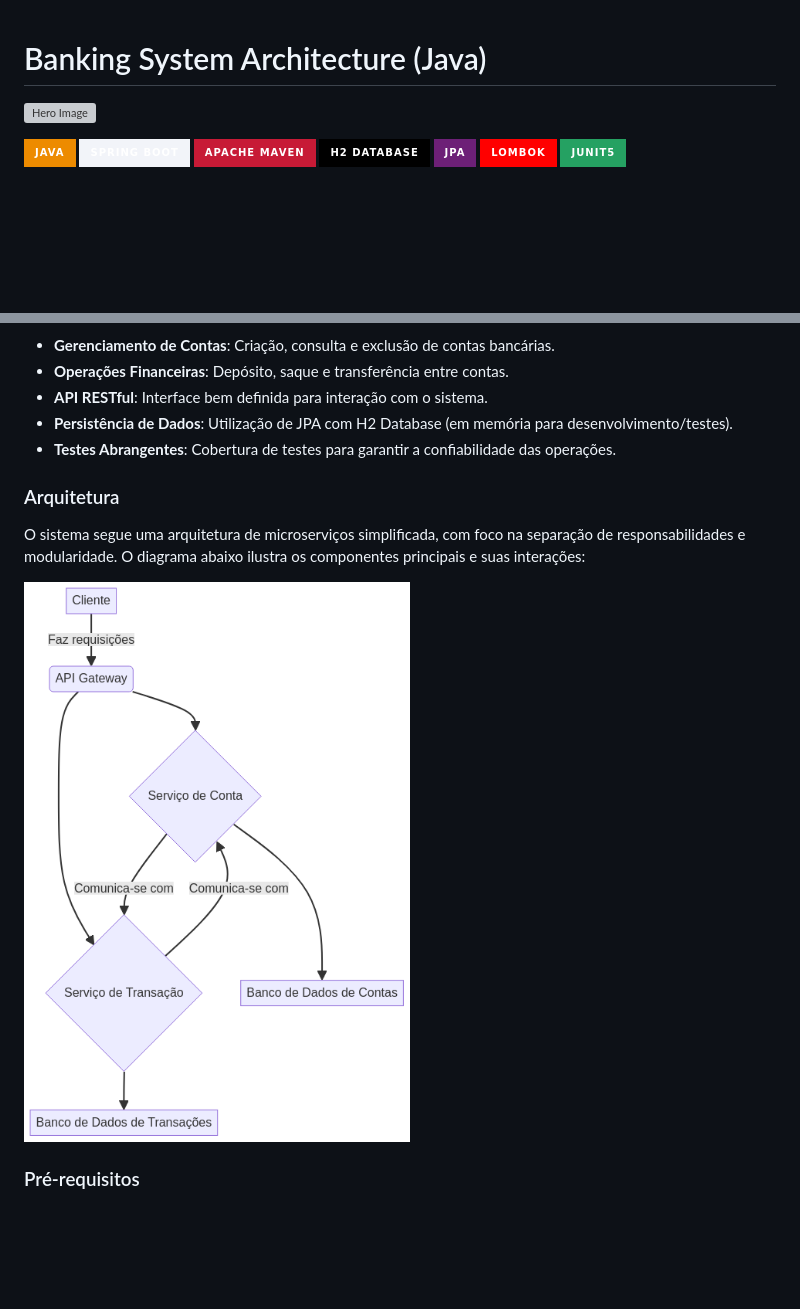
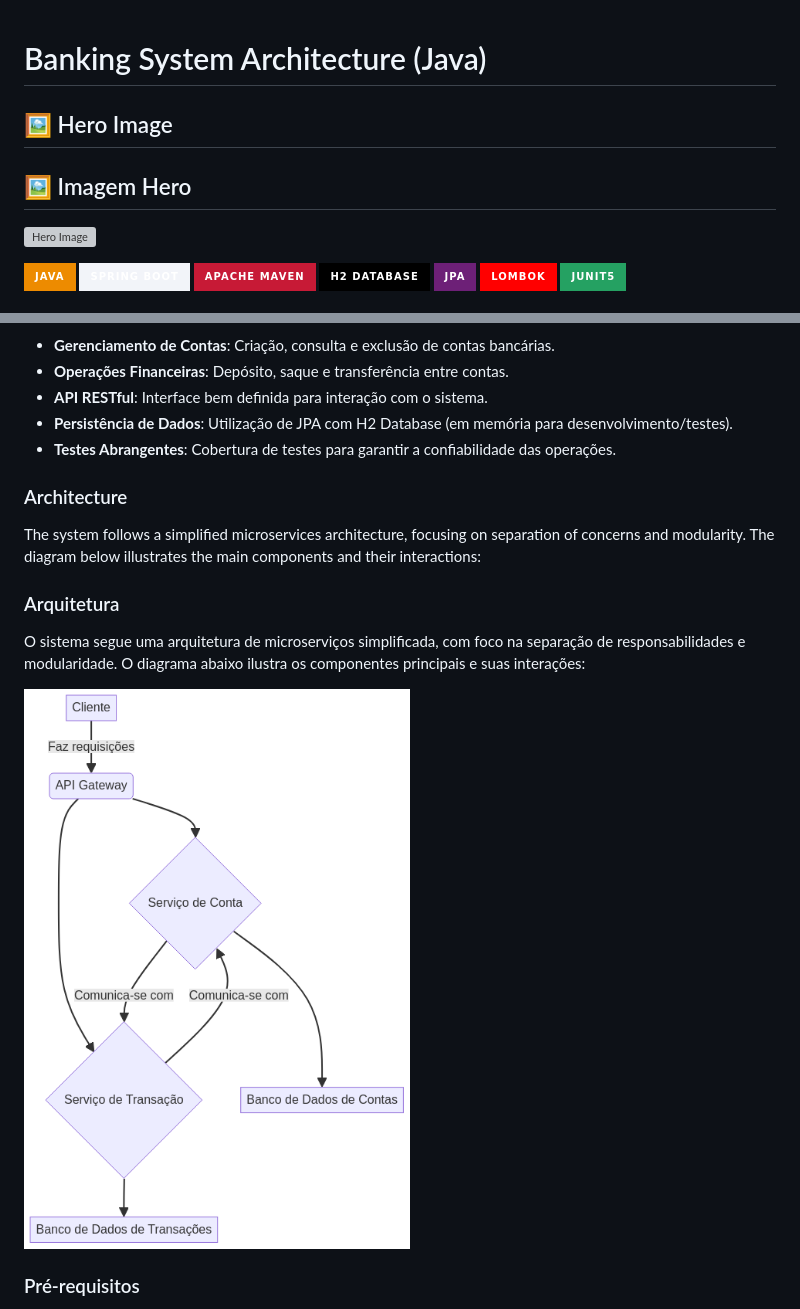
Before and after one commit to galafis/banking-system-architecture-java, a Markdown page: README.md, 2 parts joined by grey strips. Drawn GitHub-style; badges without logos; blank space fills up the shorter version; grey boxes are pictures that could not be loaded.

Commit message:
feat: Ajustes no README.md para melhor formatação e bilinguismo, incluindo a seção da imagem hero.

```diff
--- a/README.md
+++ b/README.md
@@ -1,4 +1,8 @@
 # Banking System Architecture (Java)
+
+## 🖼️ Hero Image
+
+## 🖼️ Imagem Hero
 
 ![Hero Image](hero_image.png)
 
@@ -22,6 +26,10 @@ Este projeto demonstra uma arquitetura de sistema bancário robusta e escalável
 -   **Persistência de Dados**: Utilização de JPA com H2 Database (em memória para desenvolvimento/testes).
 -   **Testes Abrangentes**: Cobertura de testes para garantir a confiabilidade das operações.
 
+### Architecture
+
+The system follows a simplified microservices architecture, focusing on separation of concerns and modularity. The diagram below illustrates the main components and their interactions:
+
 ### Arquitetura
 
 O sistema segue uma arquitetura de microserviços simplificada, com foco na separação de responsabilidades e modularidade. O diagrama abaixo ilustra os componentes principais e suas interações:
```
Also changed, not shown: other parts of README.md (+2 -1 lines).
